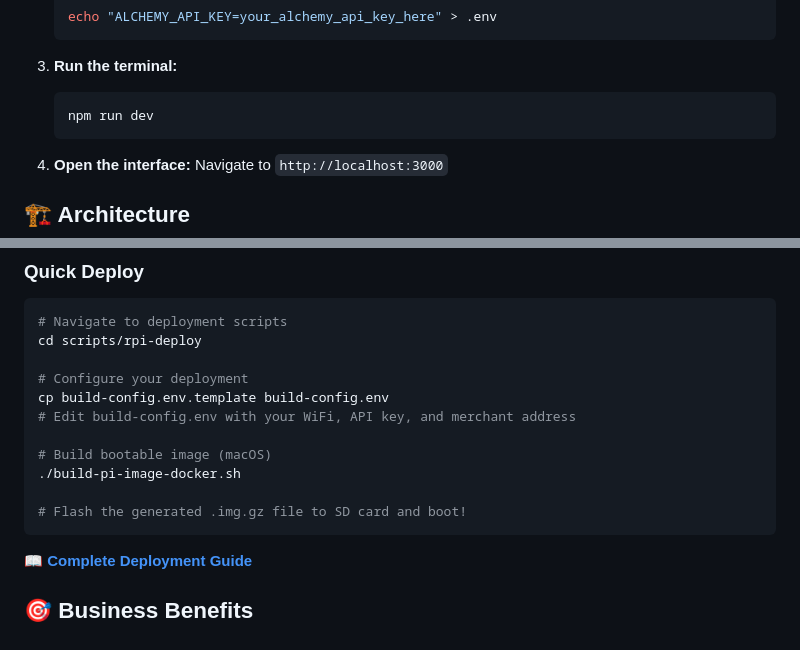
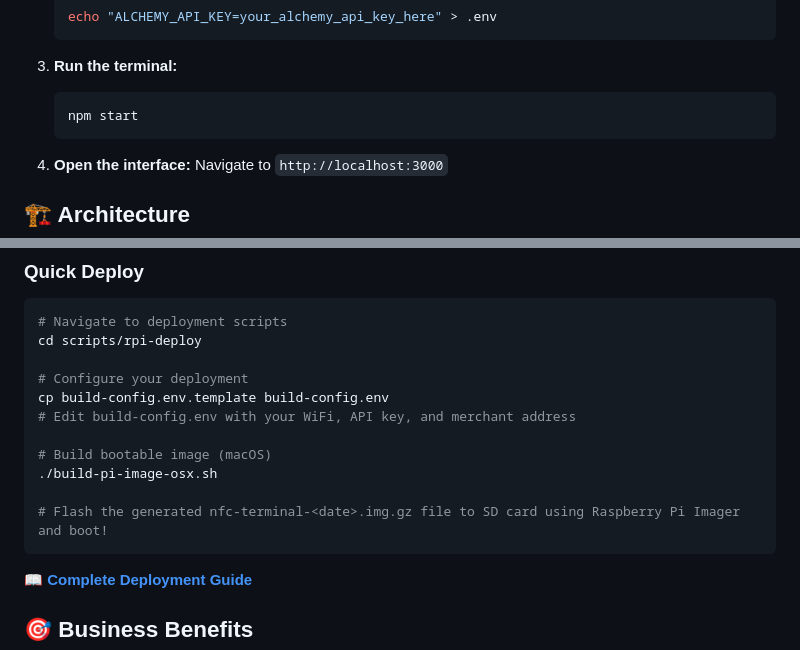
Before and after one commit to blockvantage/merchant-app, a Markdown page: README.md, 2 parts joined by grey strips. GitHub-like rendering.

Commit message:
Improve README with latest changes

````diff
--- a/README.md
+++ b/README.md
@@ -50,7 +50,7 @@ L2 Stablecoin > L2 Other > L2 ETH > L1 Stablecoin > L1 Other > L1 ETH
 
 3. **Run the terminal:**
    ```bash
-   npm run dev
+   npm start
    ```
 
 4. **Open the interface:**
@@ -160,9 +160,9 @@ cp build-config.env.template build-config.env
 # Edit build-config.env with your WiFi, API key, and merchant address
 
 # Build bootable image (macOS)
-./build-pi-image-docker.sh
+./build-pi-image-osx.sh
 
-# Flash the generated .img.gz file to SD card and boot!
+# Flash the generated nfc-terminal-<date>.img.gz file to SD card using Raspberry Pi Imager and boot!
 ```
 
 📖 **[Complete Deployment Guide](README-DEPLOYMENT.md)**
````
